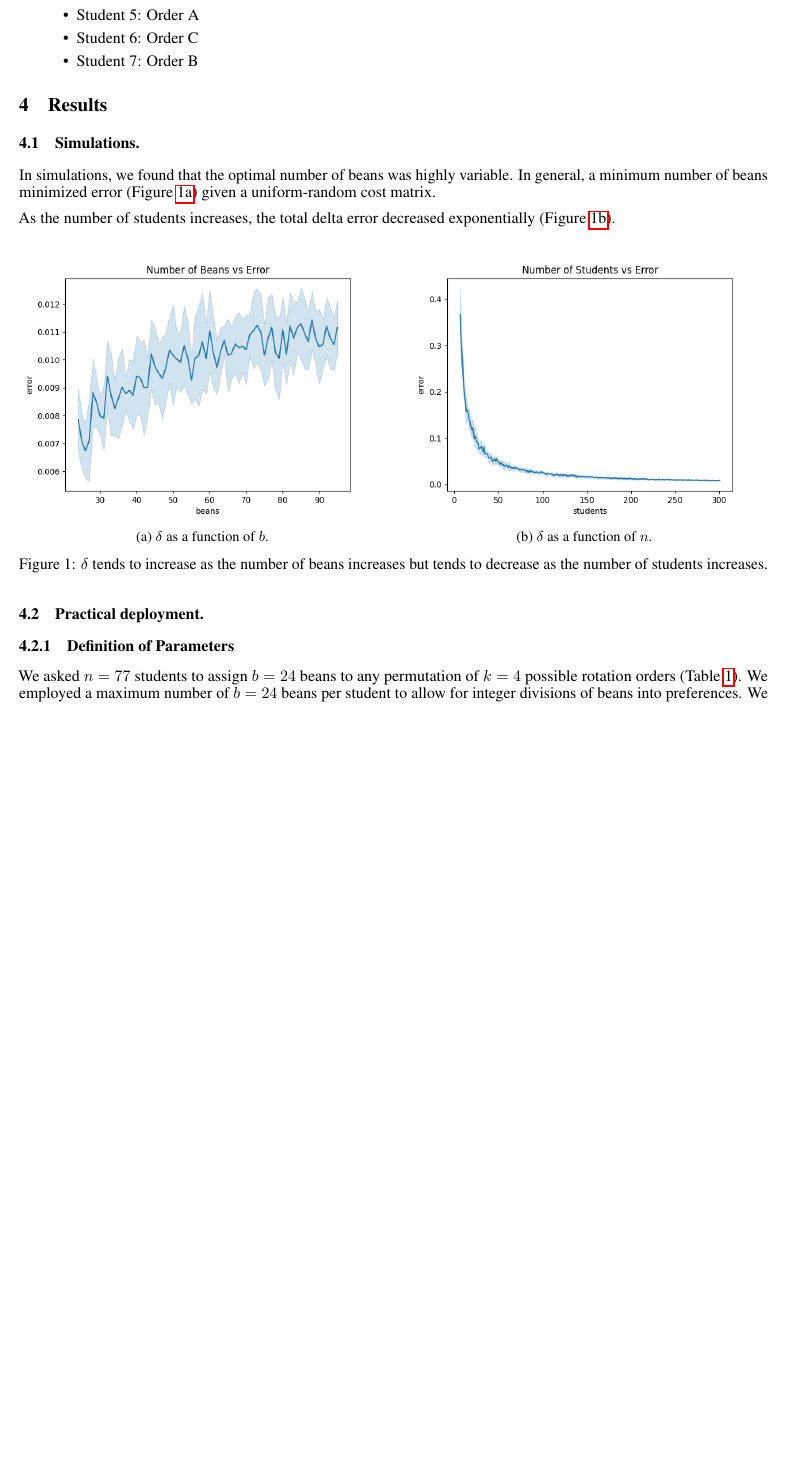
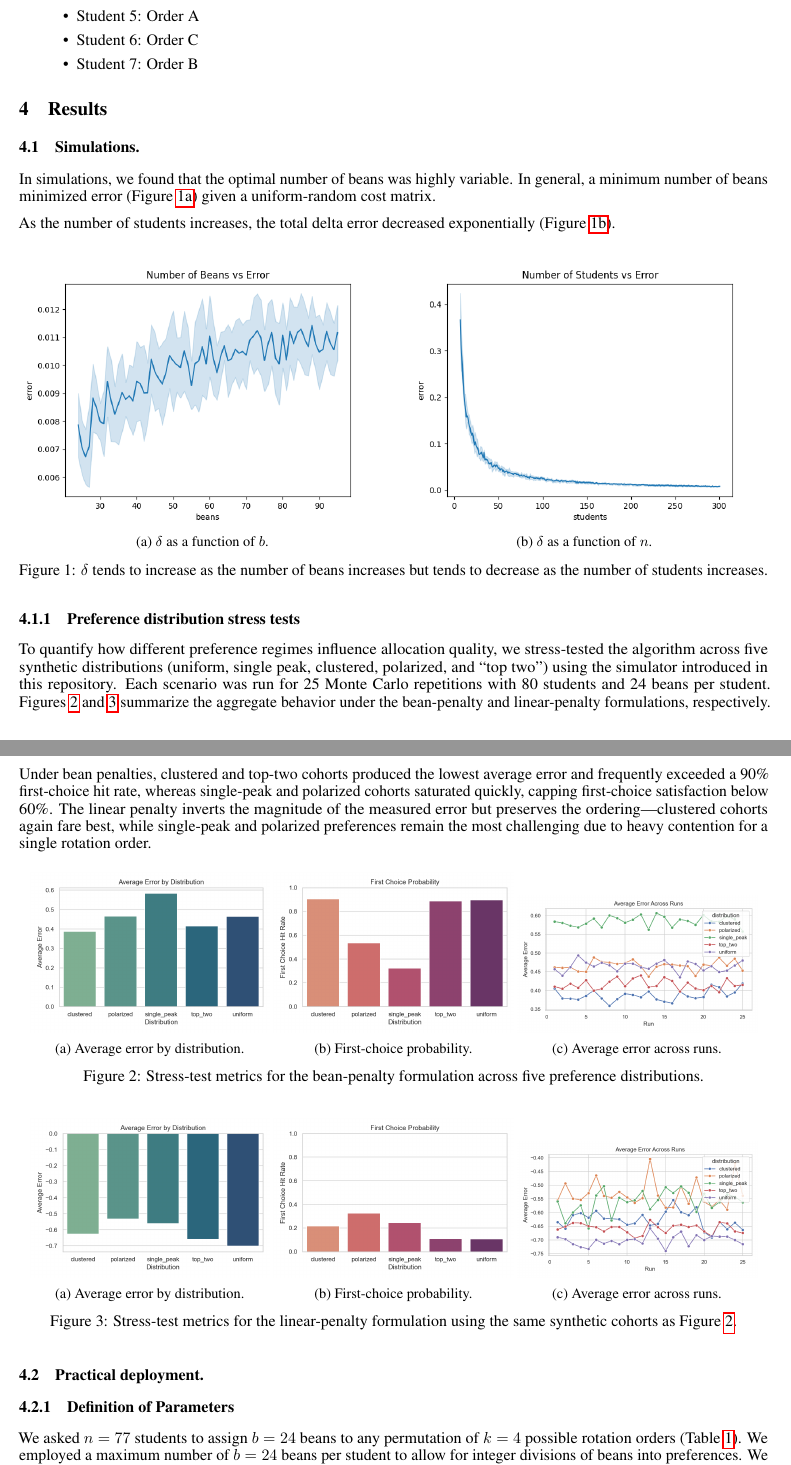
Before and after one commit to roshanlodha/NRMA, a LaTeX paper (manuscript/NRMA.tex): part of page 3 of 6 before the commit and two parts of pages 3 and 4 of 6 after it, the two joined at a grey line, cut so that both start at the same text, the shorter picture padded with empty space. Compiled offline with pdfLaTeX.

Commit message:
rebrand and figures update

```diff
--- a/manuscript/NRMA.tex
+++ b/manuscript/NRMA.tex
@@ -184,6 +184,51 @@ As the number of students increases, the total delta error decreased exponential
     \label{fig:fig1}
 \end{figure}
 
+\subsubsection{Preference distribution stress tests}
+To quantify how different preference regimes influence allocation quality, we stress-tested the algorithm across five synthetic distributions (uniform, single peak, clustered, polarized, and ``top two'') using the simulator introduced in this repository. Each scenario was run for 25 Monte Carlo repetitions with 80 students and 24 beans per student. Figures \ref{fig:beans_stress} and \ref{fig:linear_stress} summarize the aggregate behavior under the bean-penalty and linear-penalty formulations, respectively. Under bean penalties, clustered and top-two cohorts produced the lowest average error and frequently exceeded a 90\% first-choice hit rate, whereas single-peak and polarized cohorts saturated quickly, capping first-choice satisfaction below 60\%. The linear penalty inverts the magnitude of the measured error but preserves the ordering---clustered cohorts again fare best, while single-peak and polarized preferences remain the most challenging due to heavy contention for a single rotation order.
+
+\begin{figure}[h]
+    \centering
+    \begin{subfigure}{0.32\textwidth}
+        \centering
+        \includegraphics[width=\linewidth]{images/stress_beans_avg_error.png}
+        \caption{Average error by distribution.}
+    \end{subfigure}
+    \begin{subfigure}{0.32\textwidth}
+        \centering
+        \includegraphics[width=\linewidth]{images/stress_beans_first_choice.png}
+        \caption{First-choice probability.}
+    \end{subfigure}
+    \begin{subfigure}{0.32\textwidth}
+        \centering
+        \includegraphics[width=\linewidth]{images/stress_beans_run_trend.png}
+        \caption{Average error across runs.}
+    \end{subfigure}
+    \caption{Stress-test metrics for the bean-penalty formulation across five preference distributions.}
+    \label{fig:beans_stress}
+\end{figure}
+
+\begin{figure}[h]
+    \centering
+    \begin{subfigure}{0.32\textwidth}
+        \centering
+        \includegraphics[width=\linewidth]{images/stress_linear_avg_error.png}
+        \caption{Average error by distribution.}
+    \end{subfigure}
+    \begin{subfigure}{0.32\textwidth}
+        \centering
+        \includegraphics[width=\linewidth]{images/stress_linear_first_choice.png}
+        \caption{First-choice probability.}
+    \end{subfigure}
+    \begin{subfigure}{0.32\textwidth}
+        \centering
+        \includegraphics[width=\linewidth]{images/stress_linear_run_trend.png}
+        \caption{Average error across runs.}
+    \end{subfigure}
+    \caption{Stress-test metrics for the linear-penalty formulation using the same synthetic cohorts as Figure \ref{fig:beans_stress}.}
+    \label{fig:linear_stress}
+\end{figure}
+
 \subsection{Practical deployment.}
 \subsubsection{Definition of Parameters}
 We asked $n = 77$ students to assign $b = 24$ beans to any permutation of $k = 4$ possible rotation orders (Table \ref{tab:tab1}). We employed a maximum number of $b = 24$ beans per student to allow for integer divisions of beans into preferences. We chose 24 beans as it is $k!$ allowing for integer divisions into each possible category.
```
Also changed, not shown: uploads/assignment.csv (+10 -10 lines), manuscript/images/stress_beans_avg_error.png (added), manuscript/images/stress_beans_first_choice.png (added), manuscript/images/stress_beans_run_trend.png (added), manuscript/images/stress_linear_avg_error.png (added), manuscript/images/stress_linear_first_choice.png (added), manuscript/images/stress_linear_run_trend.png (added), 3 other files.
